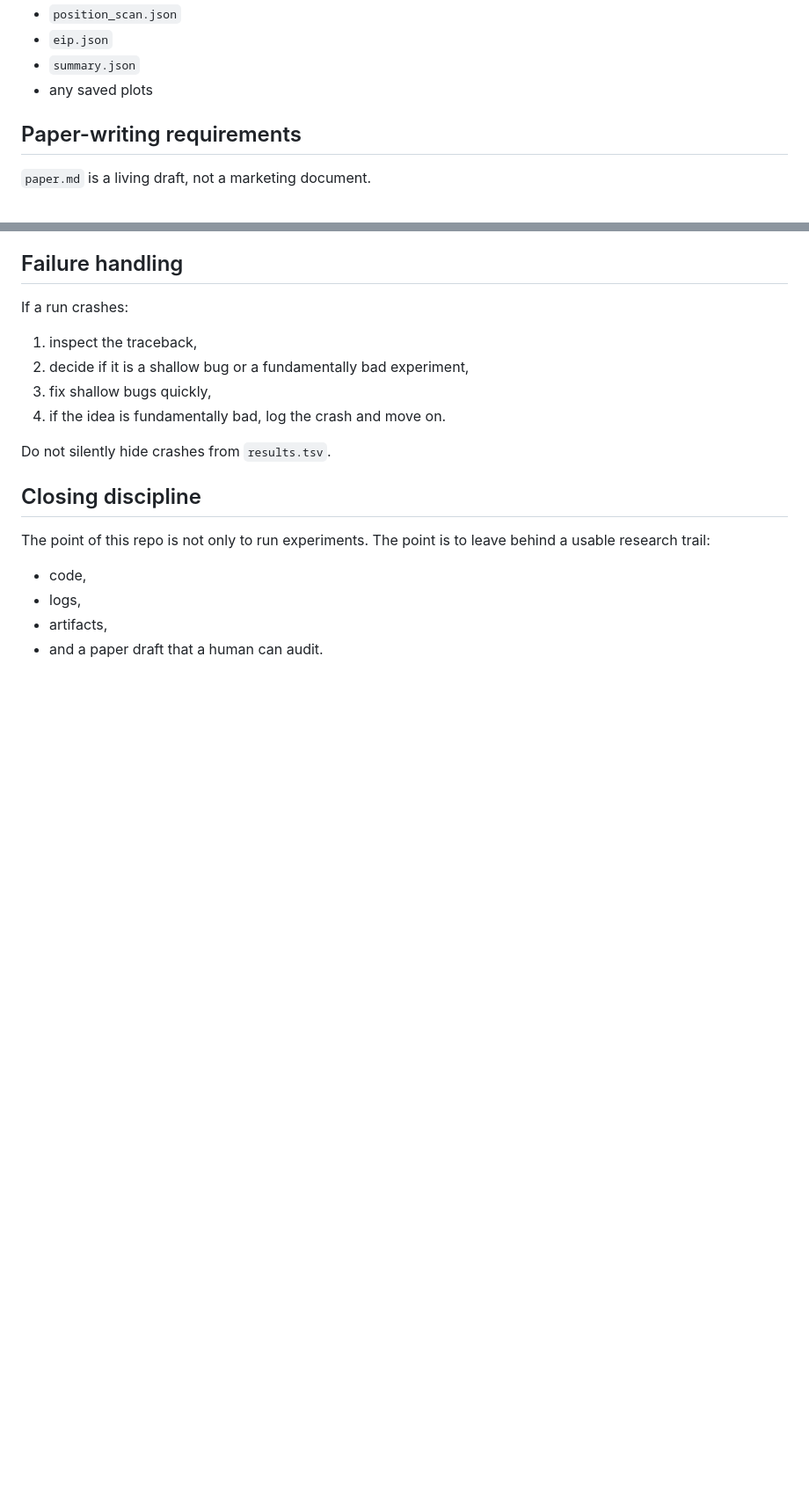
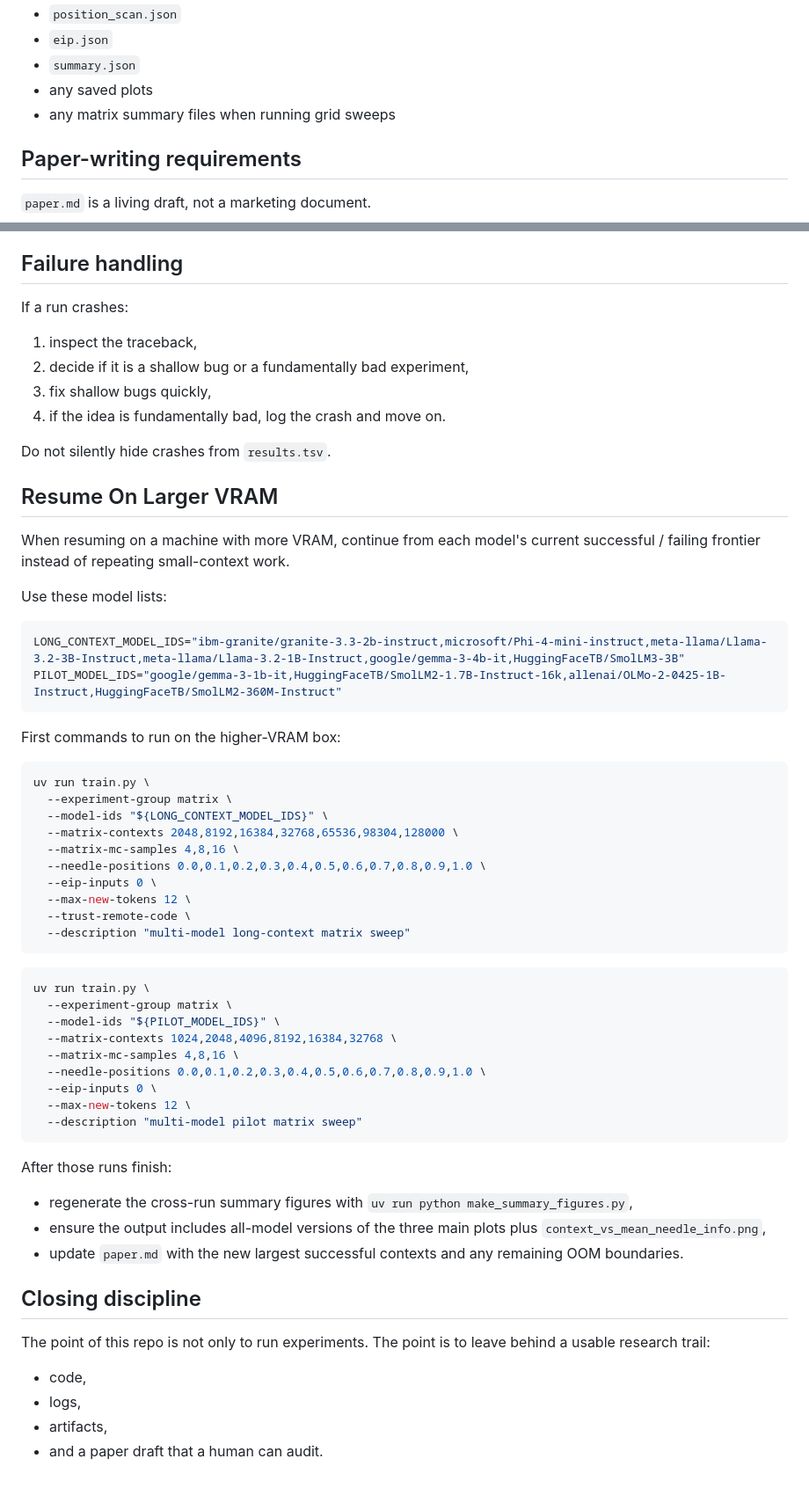
Before and after one commit to DonsetPG/auto-noise-llm, a Markdown page: program.md, 2 parts joined by grey strips. Shown at 88% size. Drawn GitHub-style; blank space fills up the shorter version.

````diff
--- a/program.md
+++ b/program.md
@@ -114,6 +152,7 @@ When reviewing a run, inspect at minimum:
 - `eip.json`
 - `summary.json`
 - any saved plots
+- any matrix summary files when running grid sweeps
 
 ## Paper-writing requirements
 
@@ -162,6 +201,50 @@ If a run crashes:
 
 Do not silently hide crashes from `results.tsv`.
 
+## Resume On Larger VRAM
+
+When resuming on a machine with more VRAM, continue from each model's current successful / failing frontier instead of repeating small-context work.
+
+Use these model lists:
+
+```bash
+LONG_CONTEXT_MODEL_IDS="ibm-granite/granite-3.3-2b-instruct,microsoft/Phi-4-mini-instruct,meta-llama/Llama-3.2-3B-Instruct,meta-llama/Llama-3.2-1B-Instruct,google/gemma-3-4b-it,HuggingFaceTB/SmolLM3-3B"
+PILOT_MODEL_IDS="google/gemma-3-1b-it,HuggingFaceTB/SmolLM2-1.7B-Instruct-16k,allenai/OLMo-2-0425-1B-Instruct,HuggingFaceTB/SmolLM2-360M-Instruct"
+```
+
+First commands to run on the higher-VRAM box:
+
+```bash
+uv run train.py \
+  --experiment-group matrix \
+  --model-ids "${LONG_CONTEXT_MODEL_IDS}" \
+  --matrix-contexts 2048,8192,16384,32768,65536,98304,128000 \
+  --matrix-mc-samples 4,8,16 \
+  --needle-positions 0.0,0.1,0.2,0.3,0.4,0.5,0.6,0.7,0.8,0.9,1.0 \
+  --eip-inputs 0 \
+  --max-new-tokens 12 \
+  --trust-remote-code \
+  --description "multi-model long-context matrix sweep"
+```
+
+```bash
+uv run train.py \
+  --experiment-group matrix \
+  --model-ids "${PILOT_MODEL_IDS}" \
+  --matrix-contexts 1024,2048,4096,8192,16384,32768 \
+  --matrix-mc-samples 4,8,16 \
+  --needle-positions 0.0,0.1,0.2,0.3,0.4,0.5,0.6,0.7,0.8,0.9,1.0 \
+  --eip-inputs 0 \
+  --max-new-tokens 12 \
+  --description "multi-model pilot matrix sweep"
+```
+
+After those runs finish:
+
+- regenerate the cross-run summary figures with `uv run python make_summary_figures.py`,
+- ensure the output includes all-model versions of the three main plots plus `context_vs_mean_needle_info.png`,
+- update `paper.md` with the new largest successful contexts and any remaining OOM boundaries.
+
 ## Closing discipline
 
 The point of this repo is not only to run experiments. The point is to leave behind a usable research trail:
````
Also changed, not shown: other parts of program.md (+38 -0 lines), README.md (+45 -2 lines).
